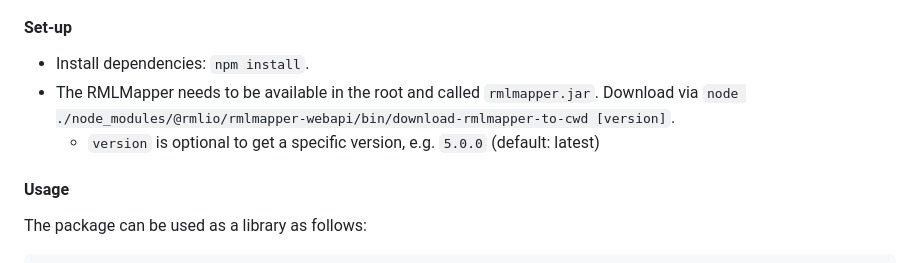
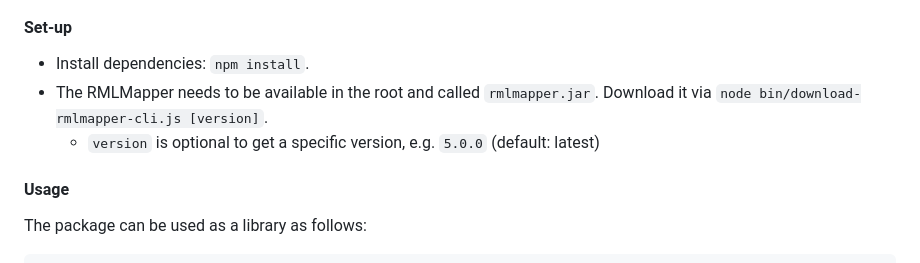
Before and after one commit to RMLio/rmlmapper-webapi-js, a Markdown page: README.md, the part around the change. Drawn GitHub-style.

Commit message:
Fix path to download RMLMapper script in README

```diff
--- a/README.md
+++ b/README.md
@@ -33,8 +33,8 @@ The package can be used as a library, CLI, and via Docker.
 
 - Install dependencies: `npm install`.
 - The RMLMapper needs to be available in the root and called `rmlmapper.jar`.
-  Download via `node ./node_modules/@rmlio/rmlmapper-webapi/bin/download-rmlmapper-to-cwd [version]`.
-    - `version` is optional to get a specific version, e.g. `5.0.0` (default: latest)
+  Download it via `node bin/download-rmlmapper-cli.js [version]`.
+  - `version` is optional to get a specific version, e.g. `5.0.0` (default: latest)
 
 #### Usage
 
```
Also changed, not shown: CHANGELOG.md (+1 -0 lines).
